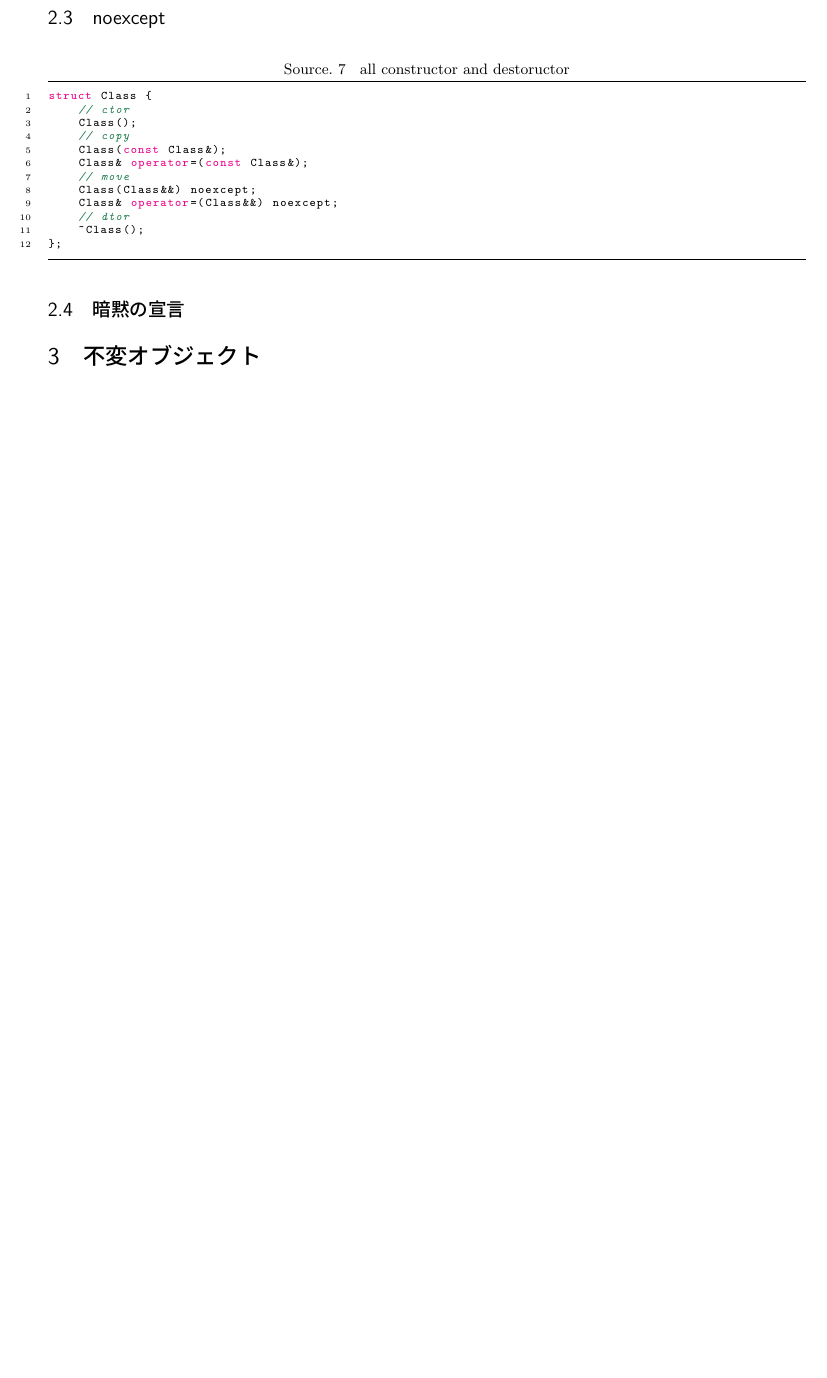
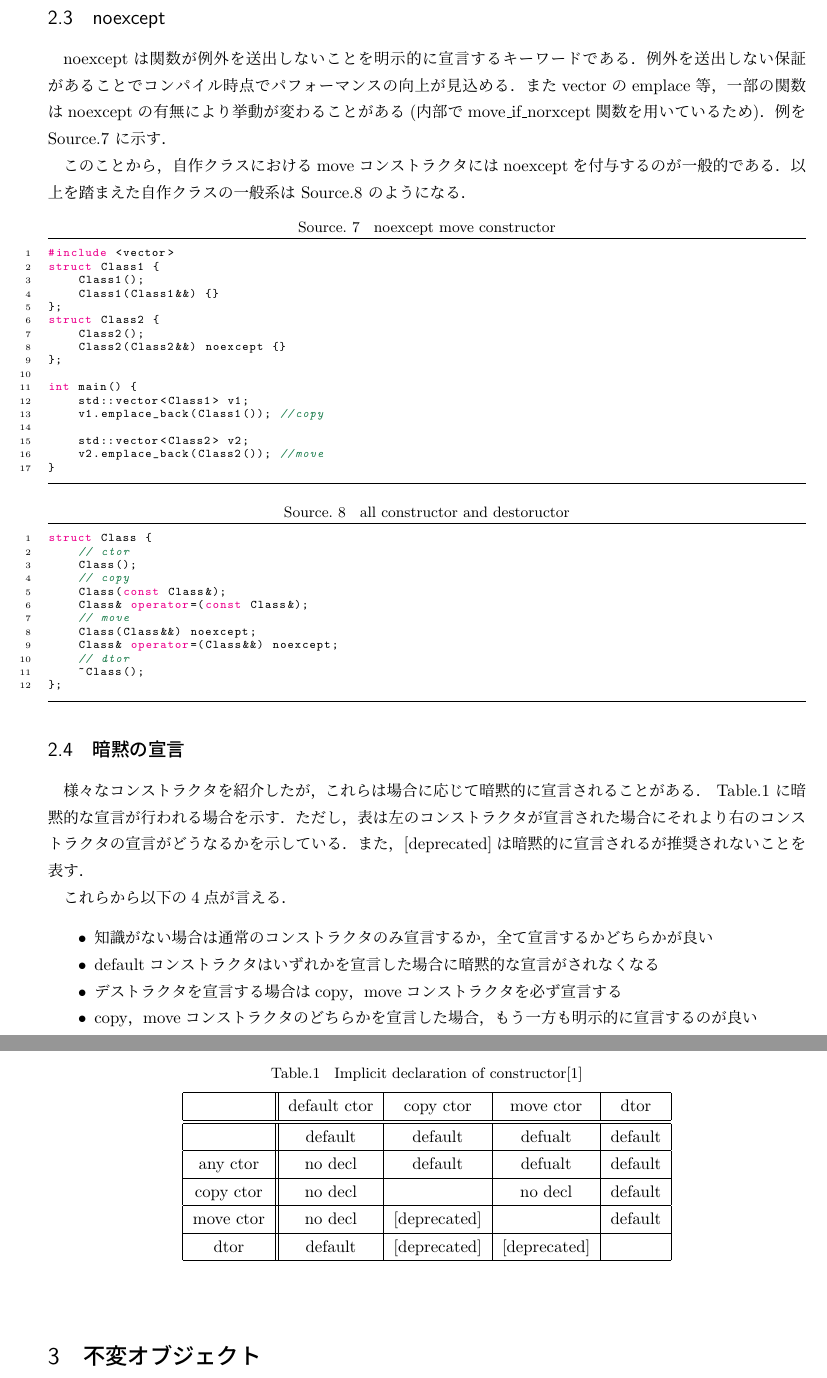
Before and after one commit to mdonaka/C-lectureship, a LaTeX CV (resume.tex, which reads sec/class/constructor.tex): part of page 4 of 6 before the commit and two parts of pages 4 and 5 of 7 after it, the two joined at a grey line, cut so that both start at the same text, the shorter picture padded with empty space. Compiled offline with pLaTeX and dvipdfmx.

Commit message:
add noexcept to constructor

```diff
--- a/sec/class/constructor.tex
+++ b/sec/class/constructor.tex
@@ -41,11 +41,46 @@ copy代入演算子は定義する上で自己代入に注意する必要があ
 %%%%%%%%%%%%%%%%%%%%%%%%%%%%%%%%%%%%%%%%%%%%%%%%%%%%%%
 
 \subsection{noexcept}
+noexceptは関数が例外を送出しないことを明示的に宣言するキーワードである．
+例外を送出しない保証があることでコンパイル時点でパフォーマンスの向上が見込める．
+またvectorのemplace等，
+一部の関数はnoexceptの有無により挙動が変わることがある(内部でmove\_if\_norxcept関数を用いているため)．
+例を\cdref{cd:cl15}に示す．
+
+このことから，自作クラスにおけるmoveコンストラクタにはnoexceptを付与するのが一般的である．
+以上を踏まえた自作クラスの一般系は\cdref{cd:cl07}のようになる．
+\lstinputlisting[caption=noexcept move constructor,label=cd:cl15]{code/class/15.cpp}
 \lstinputlisting[caption=all constructor and destoructor,label=cd:cl07]{code/class/07.cpp}
-% move_if_norxcept
 
 %%%%%%%%%%%%%%%%%%%%%%%%%%%%%%%%%%%%%%%%%%%%%%%%%%%%%%
 
 \subsection{暗黙の宣言}
+様々なコンストラクタを紹介したが，これらは場合に応じて暗黙的に宣言されることがある．
+\tbref{tb:decl}に暗黙的な宣言が行われる場合を示す．
+ただし，表は左のコンストラクタが宣言された場合にそれより右のコンストラクタの宣言がどうなるかを示している．
+また，[deprecated]は暗黙的に宣言されるが推奨されないことを表す．
+
+これらから以下の4点が言える．
+\begin{itemize}
+  \item 知識がない場合は通常のコンストラクタのみ宣言するか，全て宣言するかどちらかが良い
+  \item defaultコンストラクタはいずれかを宣言した場合に暗黙的な宣言がされなくなる
+  \item デストラクタを宣言する場合はcopy，moveコンストラクタを必ず宣言する
+  \item copy，moveコンストラクタのどちらかを宣言した場合，もう一方も明示的に宣言するのが良い
+\end{itemize}
+
+\begin{table}[tb]
+  \begin{center}
+  \caption{Implicit declaration of constructor\cite{decl2016}}
+  \label{tb:decl}
+  \begin{tabular}{|c||c|c|c|c|}\hline
+      & default ctor & copy ctor & move ctor & dtor \\ \hline \hline
+      & default & default & defualt & default \\ \hline
+      any ctor & no decl & default & defualt & default \\ \hline
+      copy ctor & no decl & & no decl & default \\ \hline
+      move ctor & no decl & [deprecated] & & default \\ \hline
+      dtor & default & [deprecated] & [deprecated] & \\ \hline
+  \end{tabular}
+  \end{center}
+\end{table}
 
 %%%%%%%%%%%%%%%%%%%%%%%%%%%%%%%%%%%%%%%%%%%%%%%%%%%%%%
```
Also changed, not shown: bib.bib (+6 -0 lines), code/class/15.cpp (+14 -9 lines), resume.tex (+2 -2 lines), 1 other file.
